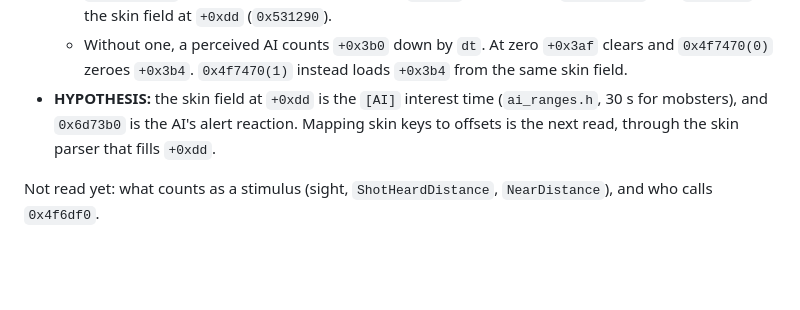
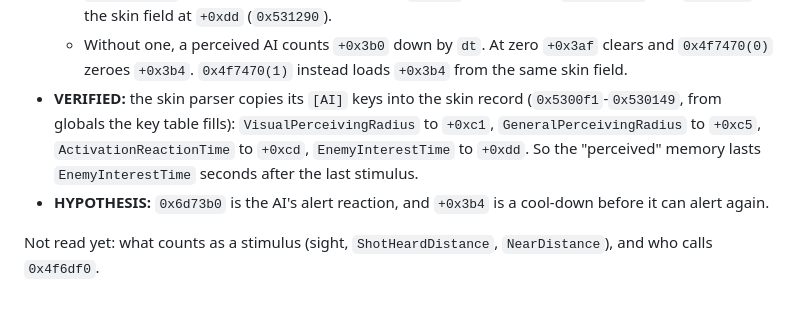
Before and after one commit to giuliozelante/open-max-payne, a Markdown page: docs/rea/2026-11-07-ai-state-machines.md, the part around the change. Drawn GitHub-style; blank space fills up the shorter version.

Commit message:
docs: map the AI skin keys the perception reads

```diff
--- a/docs/rea/2026-11-07-ai-state-machines.md
+++ b/docs/rea/2026-11-07-ai-state-machines.md
@@ -99,8 +99,10 @@ The conditions read three flags of the AI object: `0x4f6260` returns `+0x3ad`, `
     (`0x531290`).
   - Without one, a perceived AI counts `+0x3b0` down by `dt`. At zero `+0x3af` clears and `0x4f7470(0)` zeroes
     `+0x3b4`. `0x4f7470(1)` instead loads `+0x3b4` from the same skin field.
-- **HYPOTHESIS:** the skin field at `+0xdd` is the `[AI]` interest time (`ai_ranges.h`, 30 s for mobsters), and
-  `0x6d73b0` is the AI's alert reaction. Mapping skin keys to offsets is the next read, through the skin parser that
-  fills `+0xdd`.
+- **VERIFIED:** the skin parser copies its `[AI]` keys into the skin record (`0x5300f1`-`0x530149`, from globals
+  the key table fills): `VisualPerceivingRadius` to `+0xc1`, `GeneralPerceivingRadius` to `+0xc5`,
+  `ActivationReactionTime` to `+0xcd`, `EnemyInterestTime` to `+0xdd`. So the "perceived" memory lasts
+  `EnemyInterestTime` seconds after the last stimulus.
+- **HYPOTHESIS:** `0x6d73b0` is the AI's alert reaction, and `+0x3b4` is a cool-down before it can alert again.
 
 Not read yet: what counts as a stimulus (sight, `ShotHeardDistance`, `NearDistance`), and who calls `0x4f6df0`.
```
